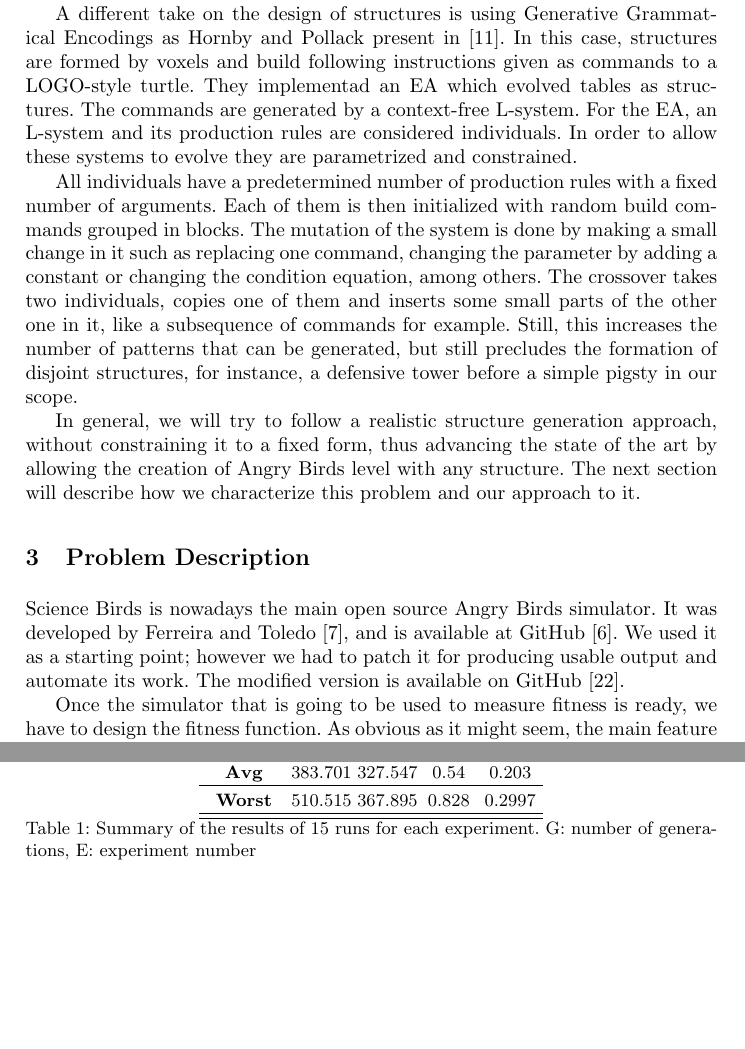
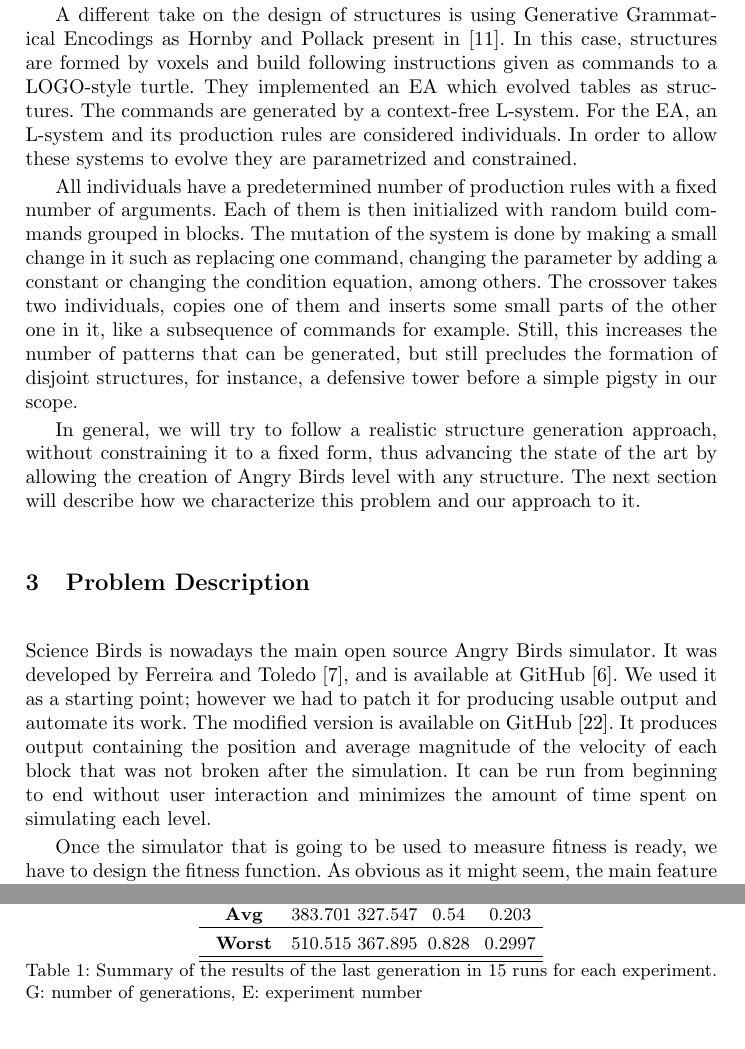
Before and after one commit to Laucalle/AngryBirdsLevelGenerationThesis, a LaTeX thesis (evostar2019/angrybirds-evo19.tex): two parts of pages 6 and 9 of 16 before the commit and two parts of pages 6 and 10 of 17 after it, joined at a grey line, cut so that both start at the same text, the shorter picture padded with empty space. Compiled offline with pdfLaTeX; the source files are stored in an older character set and shown here as Unicode.

Commit message:
adressed some comments and fixed typos

```diff
--- a/evostar2019/angrybirds-evo19.tex
+++ b/evostar2019/angrybirds-evo19.tex
@@ -493,7 +493,7 @@ A different take on the design of structures is using Generative Grammatical
 Encodings as Hornby and Pollack present in
 \cite{hornby2001advantages}. In this case, structures are formed by
 voxels and build following instructions given as commands to a
-LOGO-style turtle. They implementad an EA which evolved tables as
+LOGO-style turtle. They implemented an EA which evolved tables as
 structures. The commands are generated by a context-free L-system. For
 the EA, an L-system and its production rules are considered
 individuals. In order to allow these systems to evolve they are
@@ -617,9 +617,15 @@ problem and our approach to it.
 Science Birds is nowadays the main open source Angry Birds simulator. It was developed by  Ferreira and Toledo \cite{ferreira2014search}, and is available at
 GitHub \cite{sciencebirds}. We used it  as a starting point; however we
 had to patch it for producing usable output
-% Antonio - I think this is important and could be considered as a contribution of the work, so please, explain it and clarify.
+% Antonio - I think this is important and could be considered as a contribution
+%of the work, so please, explain it and clarify.
+% Better this way? - Laura
 and automate its work. The modified
-version is available on GitHub \cite{sciencebirds-adapt}.
+version is available on GitHub \cite{sciencebirds-adapt}. It produces output
+containing the position and average magnitude of the velocity of each block
+that was not broken after the simulation. It can be run from beginning to end
+without user interaction and minimizes the amount of time spent on simulating
+each level.
 
 %\subsection{Evolutionary Algorithm}\label{ch:Representation}
 
@@ -950,9 +956,11 @@ whose result is shown in Table \ref{t:resOver} shows an overview of the results.
 		\textbf{Avg} & 383.701 & 327.547 & 0.54 &  0.203 \\  \hline
 		\textbf{Worst}  & 510.515 & 367.895 & 0.828 & 0.2997\\  \hline
 % If possible, add standard deviation here - JJ
+% I could not find the original spreadsheet, I only have the raw data. I could
+%%% not add standard deviation on time - Laura
 		\hline
 	\end{tabular}
-	\caption{Summary of the results of 15 runs for each
+	\caption{Summary of the results of the last generation in 15 runs for each
           experiment.
           G: number of generations, E: experiment
 	number} % What
```
Also changed, not shown: evostar2019/angrybirds-evo19.tex (4 more changed lines).
